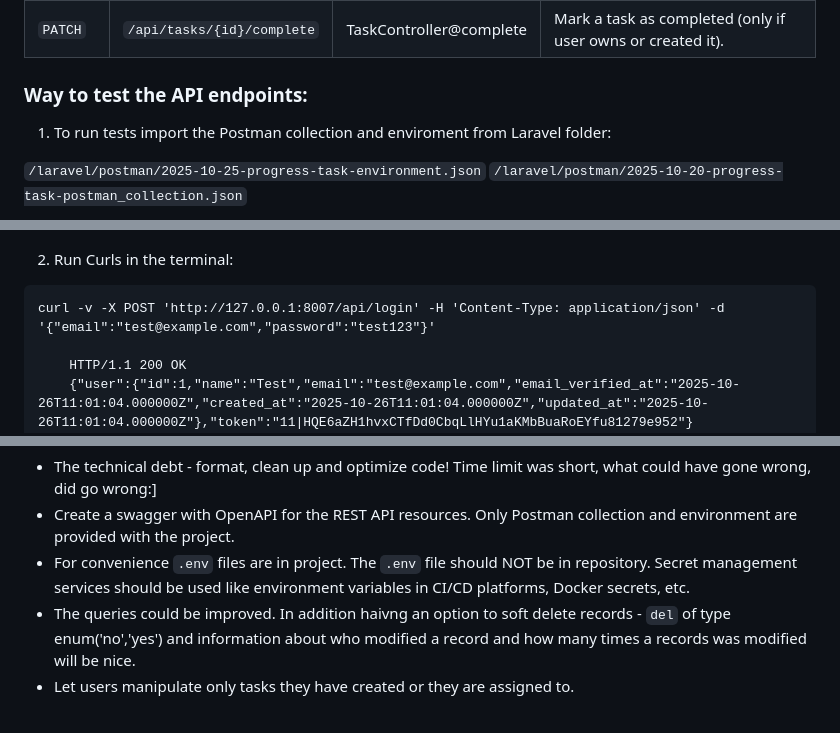
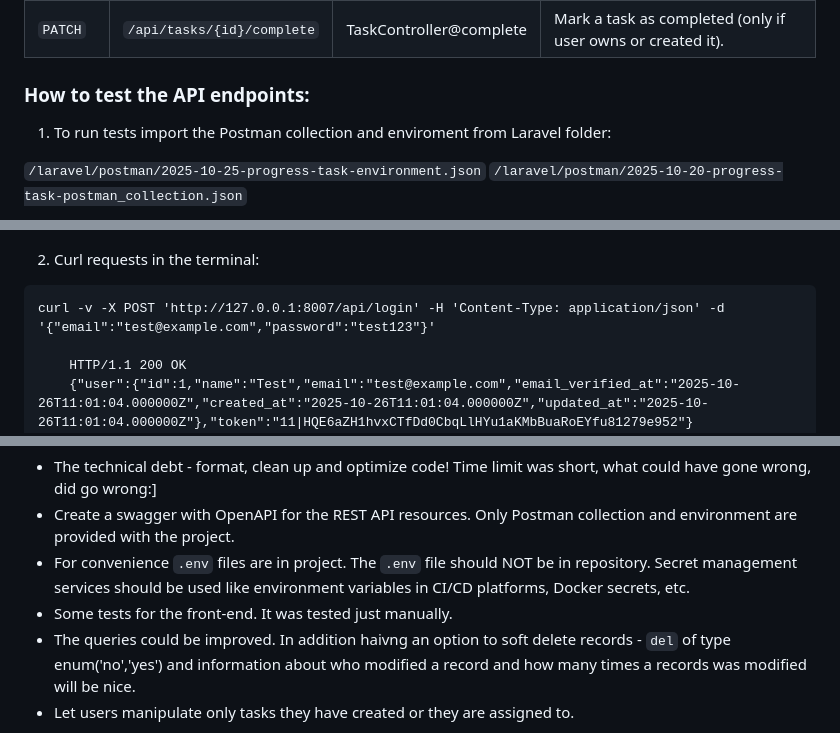
Before and after one commit to killedit/progress-task, a Markdown page: README.md, 3 parts joined by grey strips. Rendered like a GitHub page.

Commit message:
Fix typos and formating

````diff
--- a/README.md
+++ b/README.md
@@ -78,7 +81,7 @@ Test Connection...
 | `DELETE` | `/api/tasks/{id}`          | TaskController@destroy  | Delete task (only if user owns or created it).                 |
 | `PATCH`  | `/api/tasks/{id}/complete` | TaskController@complete | Mark a task as completed (only if user owns or created it).    |
 
-### Way to test the API endpoints:
+### How to test the API endpoints:
 
 1. To run tests import the Postman collection and enviroment from Laravel folder:
 
@@ -89,7 +92,8 @@ Test Connection...
 ![Postman environemtn](laravel/resources/images/2025-10-25-progress-task-postman-environment.png)
 ![Postman PUT method](laravel/resources/images/2025-10-25-progress-task-postman-collection-put-method.png)
 
-2. Run Curls in the terminal:
+2. Curl requests in the terminal:
+
 ```
 curl -v -X POST 'http://127.0.0.1:8007/api/login' -H 'Content-Type: application/json' -d '{"email":"test@example.com","password":"test123"}'
 
@@ -127,5 +132,6 @@ Things to improve:
 - The technical debt - format, clean up and optimize code! Time limit was short, what could have gone wrong, did go wrong:]
 - Create a swagger with OpenAPI for the REST API resources. Only Postman collection and environment are provided with the project.
 - For convenience `.env` files are in project. The `.env` file should NOT be in repository. Secret management services should be used like environment variables in CI/CD platforms, Docker secrets, etc.
+- Some tests for the front-end. It was tested just manually.
 - The queries could be improved. In addition haivng an option to soft delete records - `del` of type enum('no','yes') and information about who modified a record and how many times a records was modified will be nice.
 - Let users manipulate only tasks they have created or they are assigned to.
````
Also changed, not shown: other parts of README.md (+5 -1 lines).
